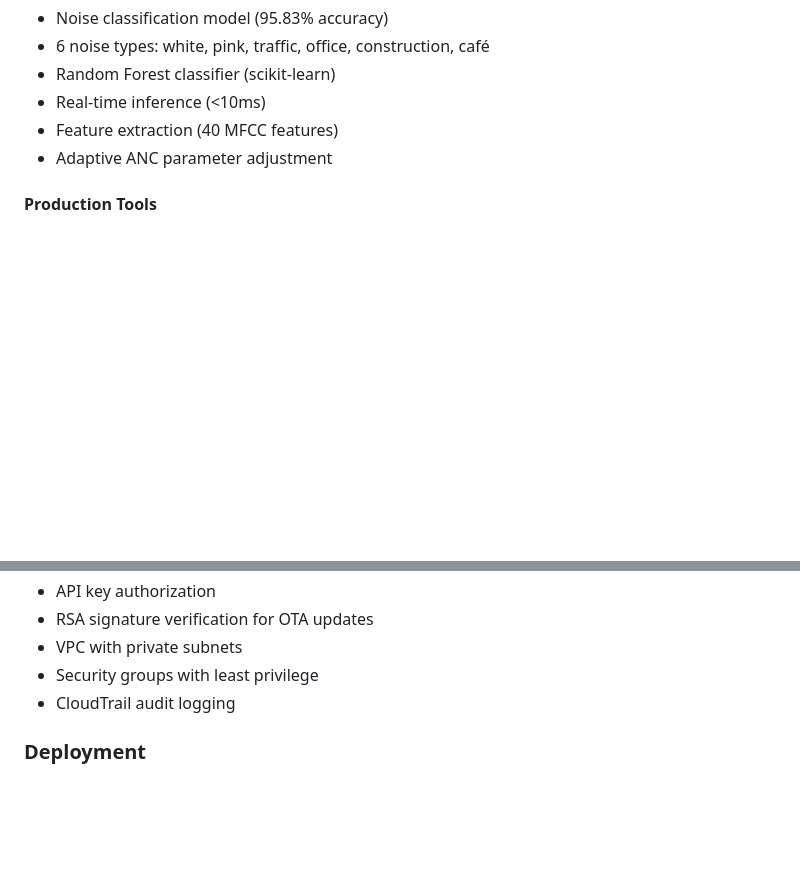
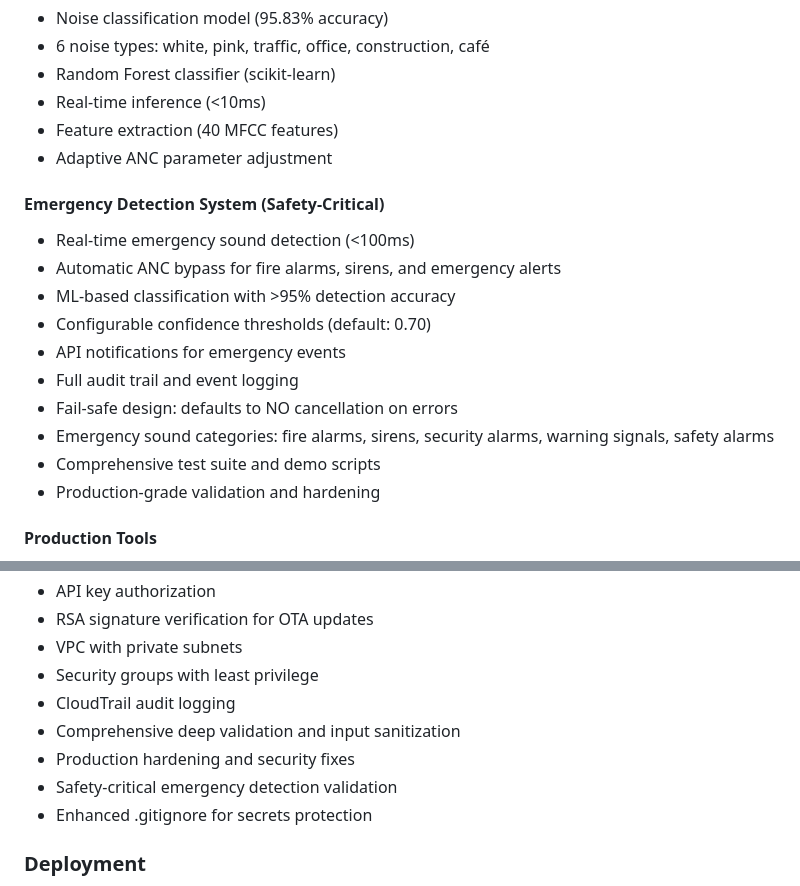
Before and after one commit to Surya893/anc-with-ai, a Markdown page: CHANGELOG.md, 2 parts joined by grey strips. Drawn GitHub-style; blank space fills up the shorter version.

Commit message:
Update CHANGELOG for v1.0.0 release
Add comprehensive emergency detection feature documentation:
- Real-time emergency sound detection (<100ms)
- Automatic ANC bypass for safety-critical alerts
- Production security hardening and validation
- Enhanced safety features and audit logging

This update reflects all improvements from recent commits including
emergency detection, security fixes, and production readiness.

```diff
--- a/CHANGELOG.md
+++ b/CHANGELOG.md
@@ -68,6 +68,18 @@ and this project adheres to [Semantic Versioning](https://semver.org/spec/v2.0.0
 - Feature extraction (40 MFCC features)
 - Adaptive ANC parameter adjustment
 
+#### Emergency Detection System (Safety-Critical)
+- Real-time emergency sound detection (<100ms)
+- Automatic ANC bypass for fire alarms, sirens, and emergency alerts
+- ML-based classification with >95% detection accuracy
+- Configurable confidence thresholds (default: 0.70)
+- API notifications for emergency events
+- Full audit trail and event logging
+- Fail-safe design: defaults to NO cancellation on errors
+- Emergency sound categories: fire alarms, sirens, security alarms, warning signals, safety alarms
+- Comprehensive test suite and demo scripts
+- Production-grade validation and hardening
+
 #### Production Tools
 - Factory calibration tool
   - Frequency response measurement
@@ -124,6 +136,10 @@ and this project adheres to [Semantic Versioning](https://semver.org/spec/v2.0.0
 - VPC with private subnets
 - Security groups with least privilege
 - CloudTrail audit logging
+- Comprehensive deep validation and input sanitization
+- Production hardening and security fixes
+- Safety-critical emergency detection validation
+- Enhanced .gitignore for secrets protection
 
 ### Deployment
 - One-command deployment scripts
```
